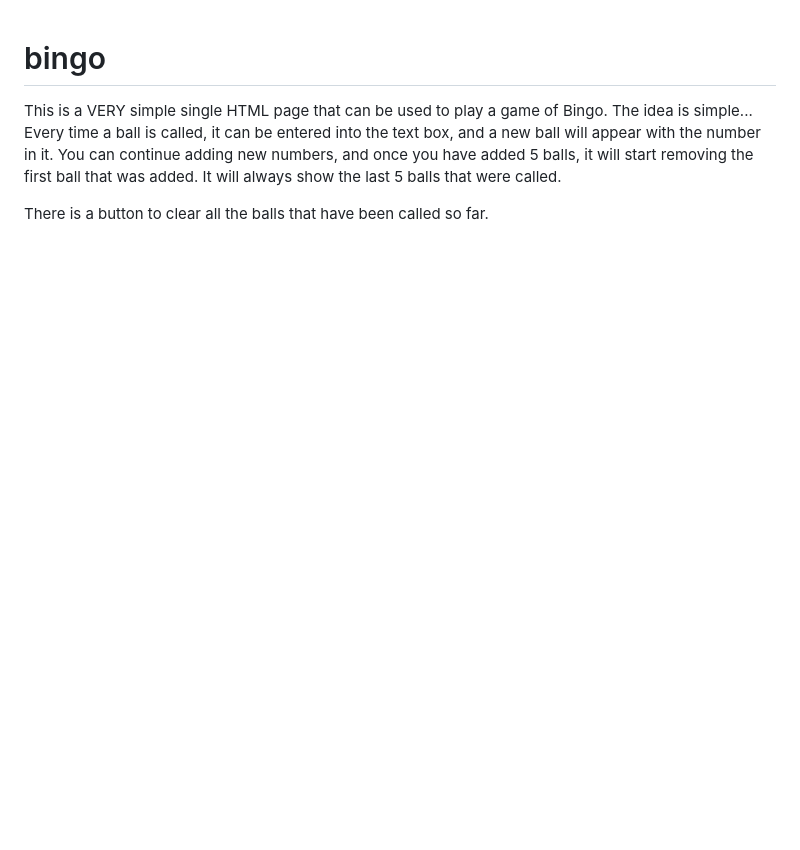
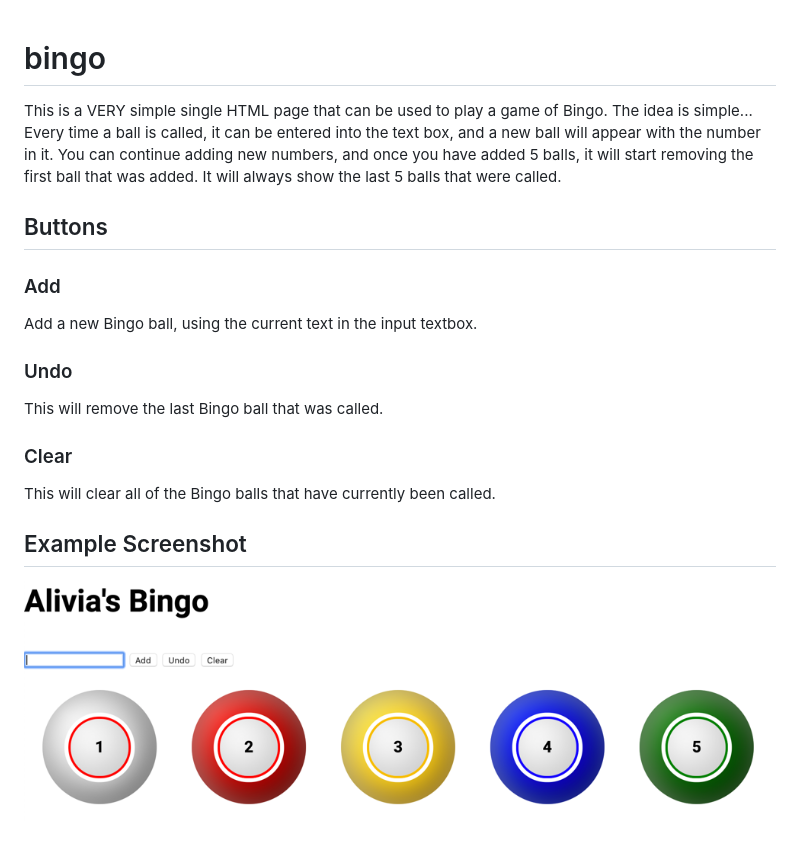
Before and after one commit to gep13-oss/bingo, a Markdown page: README.md, the part around the change. GitHub-like rendering; pictures changed too: example.png (added); blank space fills up the shorter version.

Commit message:
(doc) Add screenshot and more docs

```diff
--- a/README.md
+++ b/README.md
@@ -7,4 +7,19 @@ can continue adding new numbers, and once you have added 5 balls, it will
 start removing the first ball that was added.  It will always show the last
 5 balls that were called.
 
-There is a button to clear all the balls that have been called so far.
+## Buttons
+
+### Add
+
+Add a new Bingo ball, using the current text in the input textbox.
+
+### Undo
+
+This will remove the last Bingo ball that was called.
+
+### Clear
+
+This will clear all of the Bingo balls that have currently been called.
+
+## Example Screenshot
+![Example](example.png)
```
